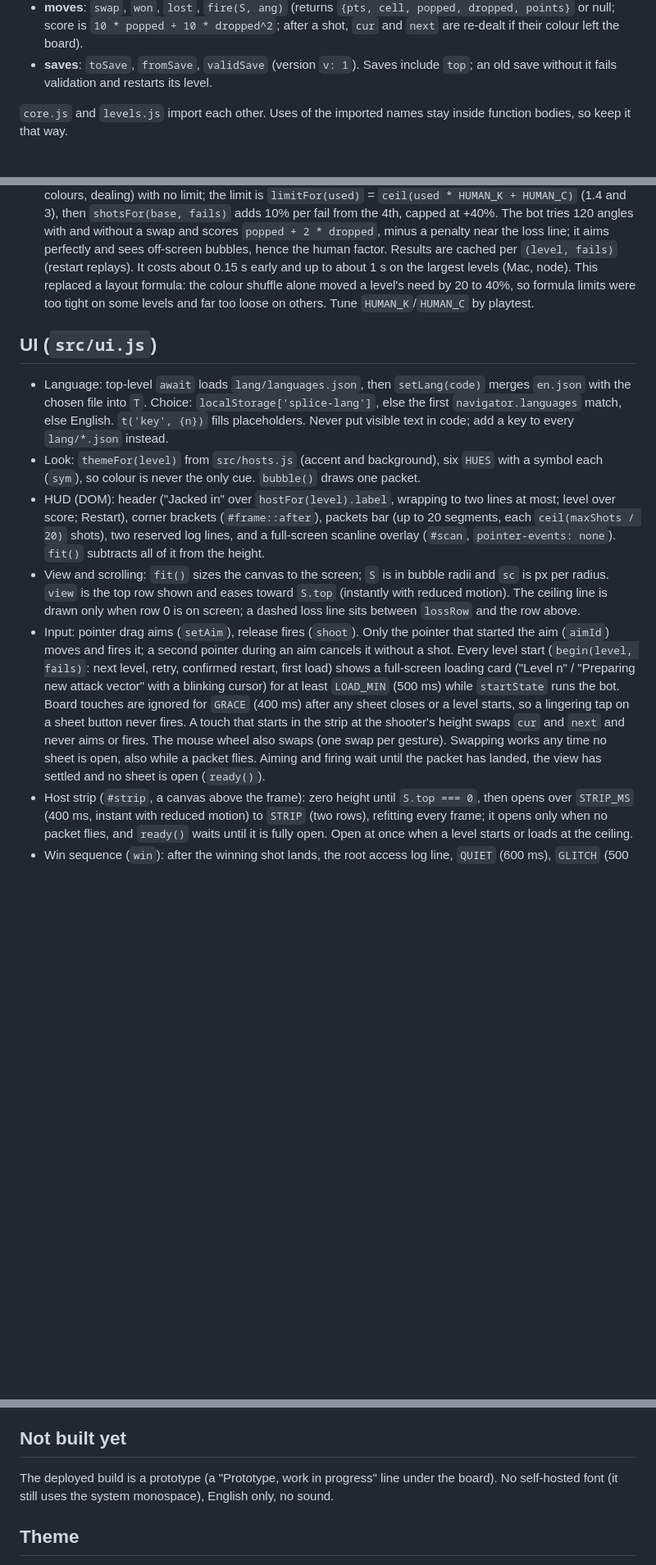
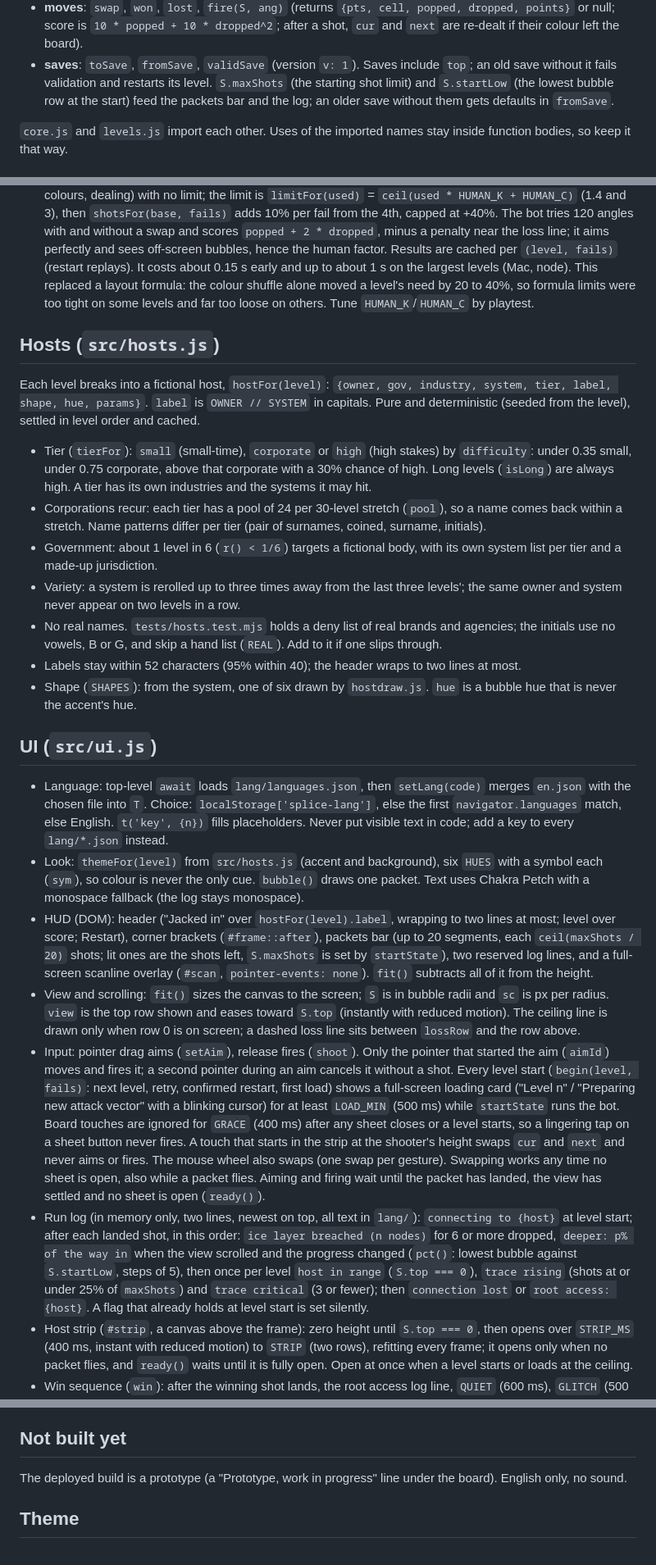
Before and after one commit to thomaslazar/splice, a Markdown page: CLAUDE.md, 3 parts joined by grey strips. Shown at 82% size. GitHub-like rendering; blank space fills up the shorter version.

Commit message:
docs: describe the hud, hosts and font in agent notes

```diff
--- a/CLAUDE.md
+++ b/CLAUDE.md
@@ -80,7 +88,9 @@ one fewer on odd rows.
   points}` or null; score is `10 * popped + 10 * dropped^2`; after a shot, `cur` and `next`
   are re-dealt if their colour left the board).
 - **saves**: `toSave`, `fromSave`, `validSave` (version `v: 1`). Saves include `top`; an old save without it fails
-  validation and restarts its level.
+  validation and restarts its level. `S.maxShots` (the starting shot limit) and `S.startLow`
+  (the lowest bubble row at the start) feed the packets bar and the log; an older save without
+  them gets defaults in `fromSave`.
 
 `core.js` and `levels.js` import each other. Uses of the imported names stay inside
 function bodies, so keep it that way.
@@ -107,6 +117,28 @@ function bodies, so keep it that way.
   so formula limits were too tight on some levels and far too loose on others. Tune
   `HUMAN_K`/`HUMAN_C` by playtest.
 
+## Hosts (`src/hosts.js`)
+
+Each level breaks into a fictional host, `hostFor(level)`: `{owner, gov, industry, system, tier,
+label, shape, hue, params}`. `label` is `OWNER // SYSTEM` in capitals. Pure and deterministic
+(seeded from the level), settled in level order and cached.
+
+- Tier (`tierFor`): `small` (small-time), `corporate` or `high` (high stakes) by `difficulty`:
+  under 0.35 small, under 0.75 corporate, above that corporate with a 30% chance of high. Long
+  levels (`isLong`) are always high. A tier has its own industries and the systems it may hit.
+- Corporations recur: each tier has a pool of 24 per 30-level stretch (`pool`), so a name comes
+  back within a stretch. Name patterns differ per tier (pair of surnames, coined, surname,
+  initials).
+- Government: about 1 level in 6 (`r() < 1/6`) targets a fictional body, with its own system
+  list per tier and a made-up jurisdiction.
+- Variety: a system is rerolled up to three times away from the last three levels'; the same
+  owner and system never appear on two levels in a row.
+- No real names. `tests/hosts.test.mjs` holds a deny list of real brands and agencies; the
+  initials use no vowels, B or G, and skip a hand list (`REAL`). Add to it if one slips through.
+- Labels stay within 52 characters (95% within 40); the header wraps to two lines at most.
+- Shape (`SHAPES`): from the system, one of six drawn by `hostdraw.js`. `hue` is a bubble hue
+  that is never the accent's hue.
+
 ## UI (`src/ui.js`)
 
 - Language: top-level `await` loads `lang/languages.json`, then `setLang(code)` merges
@@ -114,10 +146,12 @@ function bodies, so keep it that way.
   first `navigator.languages` match, else English. `t('key', {n})` fills placeholders.
   Never put visible text in code; add a key to every `lang/*.json` instead.
 - Look: `themeFor(level)` from `src/hosts.js` (accent and background), six `HUES` with a symbol each
-  (`sym`), so colour is never the only cue. `bubble()` draws one packet.
+  (`sym`), so colour is never the only cue. `bubble()` draws one packet. Text uses Chakra Petch
+  with a monospace fallback (the log stays monospace).
 - HUD (DOM): header ("Jacked in" over `hostFor(level).label`, wrapping to two lines at most;
   level over score; Restart), corner brackets (`#frame::after`), packets bar (up to 20 segments,
-  each `ceil(maxShots / 20)` shots), two reserved log lines, and a full-screen scanline overlay
+  each `ceil(maxShots / 20)` shots; lit ones are the shots left, `S.maxShots` is set by
+  `startState`), two reserved log lines, and a full-screen scanline overlay
   (`#scan`, `pointer-events: none`). `fit()` subtracts all of it from the height.
 - View and scrolling: `fit()` sizes the canvas to the screen; `S` is in bubble radii and
   `sc` is px per radius. `view` is the top row shown and eases toward `S.top` (instantly
@@ -131,6 +165,13 @@ function bodies, so keep it that way.
   never aims or fires. The mouse wheel also swaps (one swap per gesture). Swapping works
   any time no sheet is open, also while a packet flies. Aiming and firing wait until the
   packet has landed, the view has settled and no sheet is open (`ready()`).
+- Run log (in memory only, two lines, newest on top, all text in `lang/`): `connecting to
+  {host}` at level start; after each landed shot, in this order: `ice layer breached (n
+  nodes)` for 6 or more dropped, `deeper: p% of the way in` when the view scrolled and the
+  progress changed (`pct()`: lowest bubble against `S.startLow`, steps of 5), then once per
+  level `host in range` (`S.top === 0`), `trace rising` (shots at or under 25% of `maxShots`) and
+  `trace critical` (3 or fewer); then `connection lost` or `root access: {host}`. A flag that
+  already holds at level start is set silently.
 - Host strip (`#strip`, a canvas above the frame): zero height until `S.top === 0`, then opens
   over `STRIP_MS` (400 ms, instant with reduced motion) to `STRIP` (two rows), refitting every
   frame; it opens only when no packet flies, and `ready()` waits until it is fully open. Open at
@@ -152,8 +193,7 @@ function bodies, so keep it that way.
 ## Not built yet
 
 The deployed build is a prototype (a "Prototype, work in progress" line under the board).
-No self-hosted font (it still uses the system monospace), English only,
-no sound.
+English only, no sound.
 
 ## Theme
 
```
Also changed, not shown: other parts of CLAUDE.md (+14 -7 lines).
